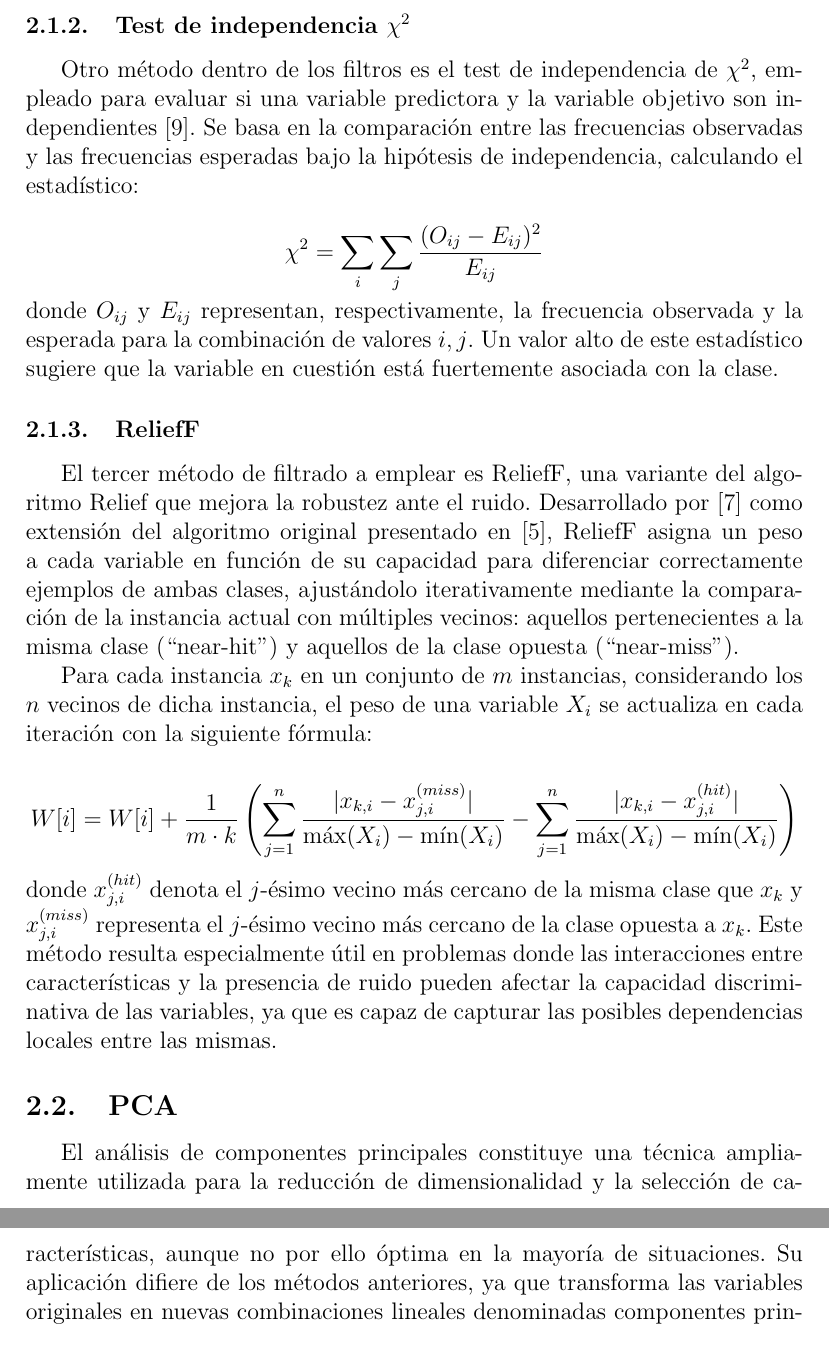
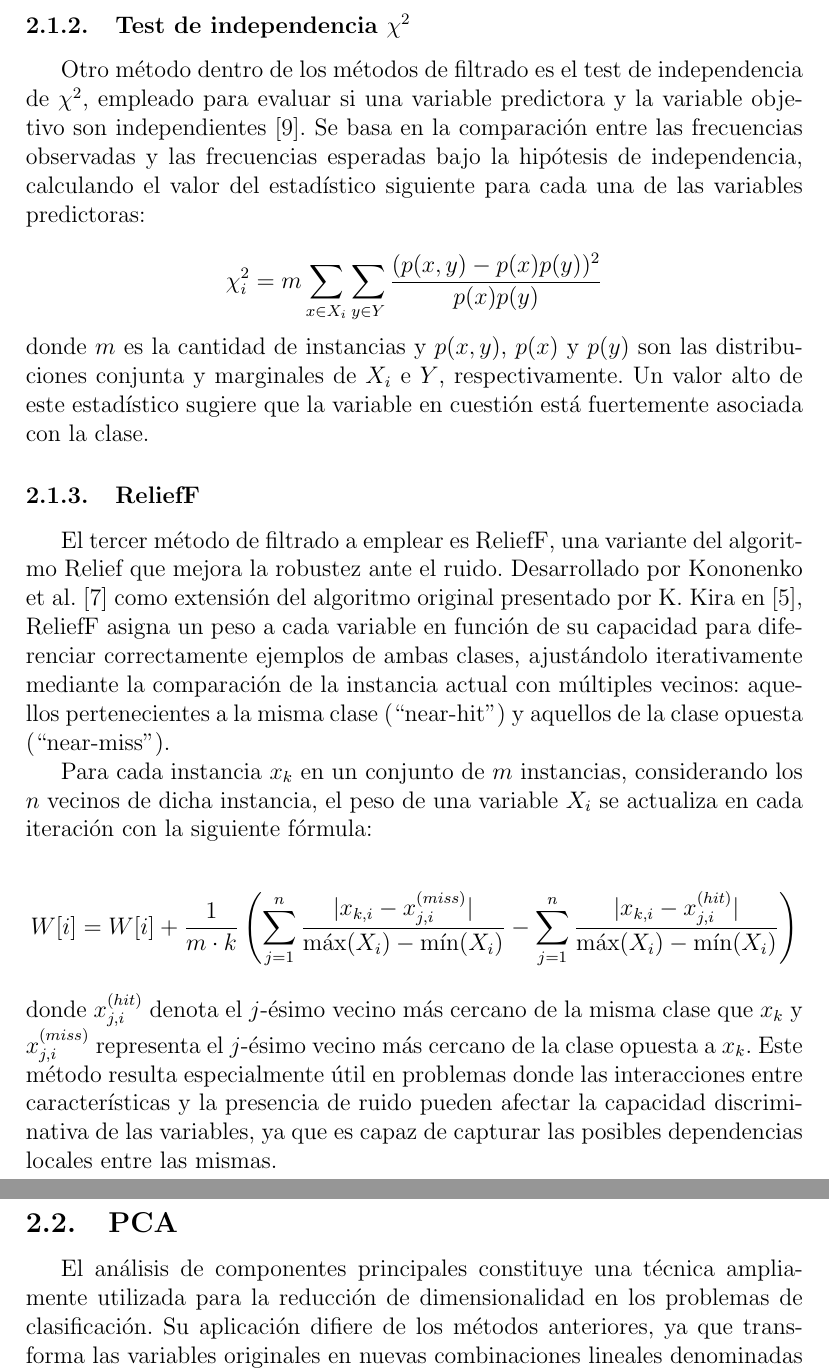
Before and after one commit to davidgc14/Mineria-Datos-UNED, a LaTeX document (Practica-2/Memoria/memoria-MD2.tex): two parts of pages 5 and 6 of 13, joined at a grey line, cut so that both start at the same text. Compiled offline with pdfLaTeX.

Commit message:
fix: Minor changes in sections 1 and 2

```diff
--- a/Practica-2/Memoria/memoria-MD2.tex
+++ b/Practica-2/Memoria/memoria-MD2.tex
@@ -100,28 +100,22 @@ Uno de los enfoques más comunes dentro de este grupo es la selección basada en
 
 \subsubsection{Test de independencia \(\chi^2\)}
 
-Otro método dentro de los filtros es el test de independencia de \(\chi^2\), empleado para evaluar si una variable predictora y la variable objetivo son independientes \cite{liu2012}. Se basa en la comparación entre las frecuencias observadas y las frecuencias esperadas bajo la hipótesis de independencia, calculando el estadístico:
+Otro método dentro de los métodos de filtrado es el test de independencia de \(\chi^2\), empleado para evaluar si una variable predictora y la variable objetivo son independientes \cite{liu2012}. Se basa en la comparación entre las frecuencias observadas y las frecuencias esperadas bajo la hipótesis de independencia, calculando el valor del  estadístico siguiente para cada una de las variables predictoras:
+
+% \[
+%     \chi^2 = \sum_{i} \sum_{j} \frac{(O_{ij} - E_{ij})^2}{E_{ij}}
+% \]
 
 \[
-    \chi^2 = \sum_{i} \sum_{j} \frac{(O_{ij} - E_{ij})^2}{E_{ij}}
+    \chi^2_{i} = m \sum_{x \in X_i} \sum_{y \in Y} \frac{( p(x,y) - p(x) p(y) )^2}{p(x) p(y)}
 \]
 
-\noindent donde \( O_{ij} \) y \( E_{ij} \) representan, respectivamente, la frecuencia observada y la esperada para la combinación de valores \( i, j \). Un valor alto de este estadístico sugiere que la variable en cuestión está fuertemente asociada con la clase.
-
-% \subsubsection{Relief}
-
-% El tercer método de filtrado a emplear es Relief, un algoritmo basado en la evaluación de la capacidad discriminativa de cada variable en relación con las instancias más cercanas en el espacio de características. Desarrollado por \cite{kira1992} y extendido en \cite{kononenko1994}, Relief asigna un peso a cada variable en función de su capacidad para diferenciar correctamente ejemplos de diferentes clases, ajustándolo iterativamente a partir de comparaciones con los vecinos más próximos de la misma clase (``near-hit") y de clases opuestas (``near-miss"). Para cada instancia \(x_k\), el peso de una variable \( X_i \) se actualiza en cada iteración con la siguiente formula:
-
-% \[
-%     W[i] = W[i] + \frac{1}{m} \left( \frac{|x_{k,i} - x_{m,i}|}{\max(X_i) - \min(X_i)} - \frac{|x_{k,i} - x_{h,i}|}{\max(X_i) - \min(X_i)} \right),
-% \]
-
-% \noindent
-% donde \( x_{m,i} \) y \( x_{h,i} \) representan las instancias más cercanas de la misma clase y de clases opuestas, respectivamente. Este método resulta especialmente útil en problemas donde las interacciones entre características juegan un papel clave, ya que captura dependencias locales entre variables.
+\noindent
+donde \( m \) es la cantidad de instancias y \( p(x,y) \), \( p(x) \) y \( p(y) \) son las distribuciones conjunta y marginales de \( X_i \) e \( Y \), respectivamente. Un valor alto de este estadístico sugiere que la variable en cuestión está fuertemente asociada con la clase.
 
 \subsubsection{ReliefF}
 
-El tercer método de filtrado a emplear es ReliefF, una variante del algoritmo Relief que mejora la robustez ante el ruido. Desarrollado por \cite{kononenko1996} como extensión del algoritmo original presentado en \cite{kira1992}, ReliefF asigna un peso a cada variable en función de su capacidad para diferenciar correctamente ejemplos de ambas clases, ajustándolo iterativamente mediante la comparación de la instancia actual con múltiples vecinos: aquellos pertenecientes a la misma clase (``near-hit") y aquellos de la clase opuesta (``near-miss").
+El tercer método de filtrado a emplear es ReliefF, una variante del algoritmo Relief que mejora la robustez ante el ruido. Desarrollado por Kononenko et al. \cite{kononenko1996} como extensión del algoritmo original presentado por K. Kira en \cite{kira1992}, ReliefF asigna un peso a cada variable en función de su capacidad para diferenciar correctamente ejemplos de ambas clases, ajustándolo iterativamente mediante la comparación de la instancia actual con múltiples vecinos: aquellos pertenecientes a la misma clase (``near-hit") y aquellos de la clase opuesta (``near-miss").
 
 Para cada instancia \(x_k\) en un conjunto de $m$ instancias, considerando los $n$ vecinos de dicha instancia, el peso de una variable \(X_i\) se actualiza en cada iteración con la siguiente fórmula:
 
@@ -134,7 +128,7 @@ donde \(x_{j,i}^{(hit)}\) denota el \(j\)-ésimo vecino más cercano de la misma
 
 \subsection{PCA}
 
-El análisis de componentes principales constituye una técnica ampliamente utilizada para la reducción de dimensionalidad y la selección de características, aunque no por ello óptima en la mayoría de situaciones. Su aplicación difiere de los métodos anteriores, ya que transforma las variables originales en nuevas combinaciones lineales denominadas componentes principales \cite{jolliffe2002}. Estos componentes se obtienen mediante la descomposición en valores singulares de la matriz de covarianza de los datos, generando una base ortogonal donde las nuevas variables son ordenadas según la varianza explicada. Dado un conjunto de características \( X \), se busca una transformación lineal \( W \) tal que:
+El análisis de componentes principales constituye una técnica ampliamente utilizada para la reducción de dimensionalidad en los problemas de clasificación. Su aplicación difiere de los métodos anteriores, ya que transforma las variables originales en nuevas combinaciones lineales denominadas componentes principales \cite{jolliffe2002}. Estos componentes se obtienen mediante la descomposición en valores singulares de la matriz de covarianza de los datos, generando una base ortogonal donde las nuevas variables son ordenadas según la varianza explicada. Dado un conjunto de características \( X \), se busca una transformación lineal \( W \) tal que:
 
 \[
     Z = WX
```
Also changed, not shown: Practica-2/Memoria/memoria-MD2.pdf, Practica-2/Memoria/memoria-MD2.tex (12 more changed lines), 5 other files.
